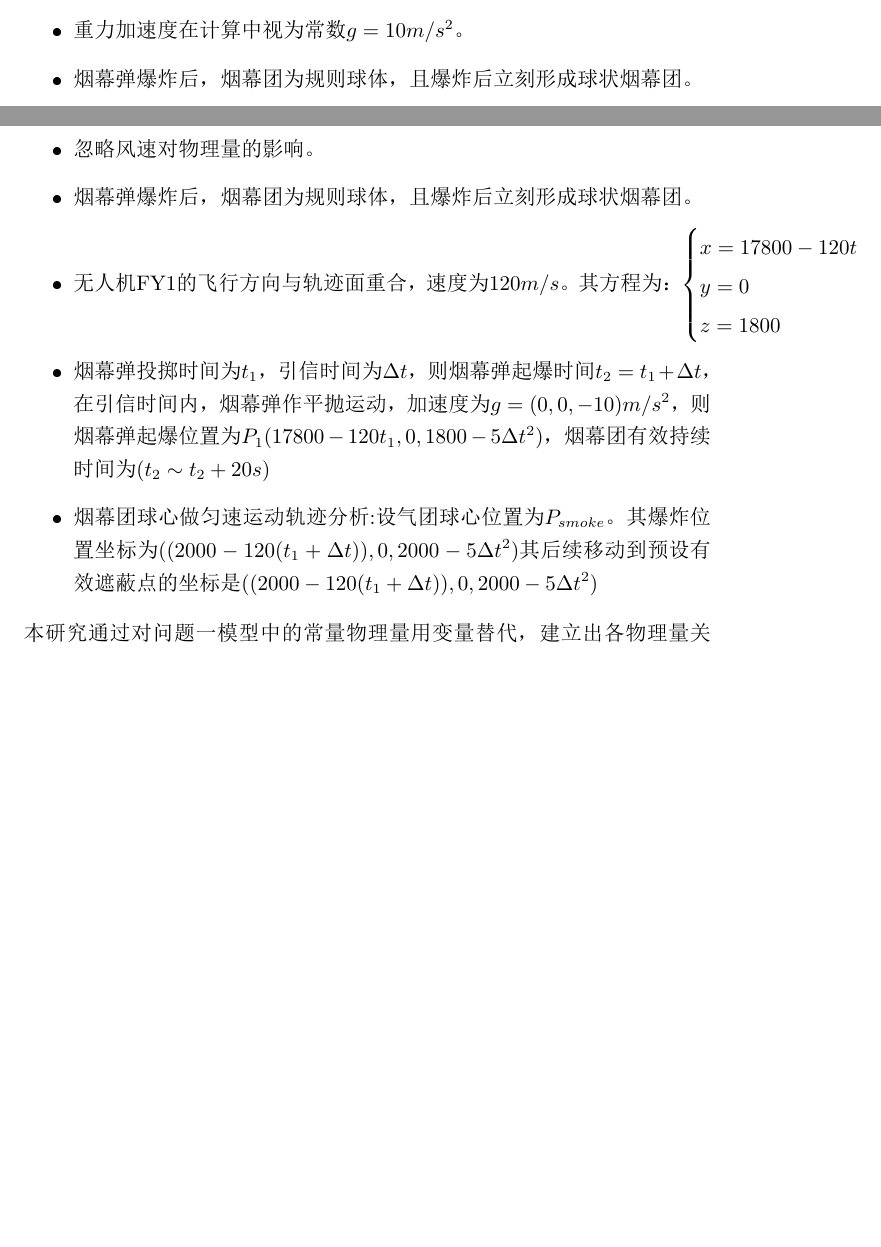
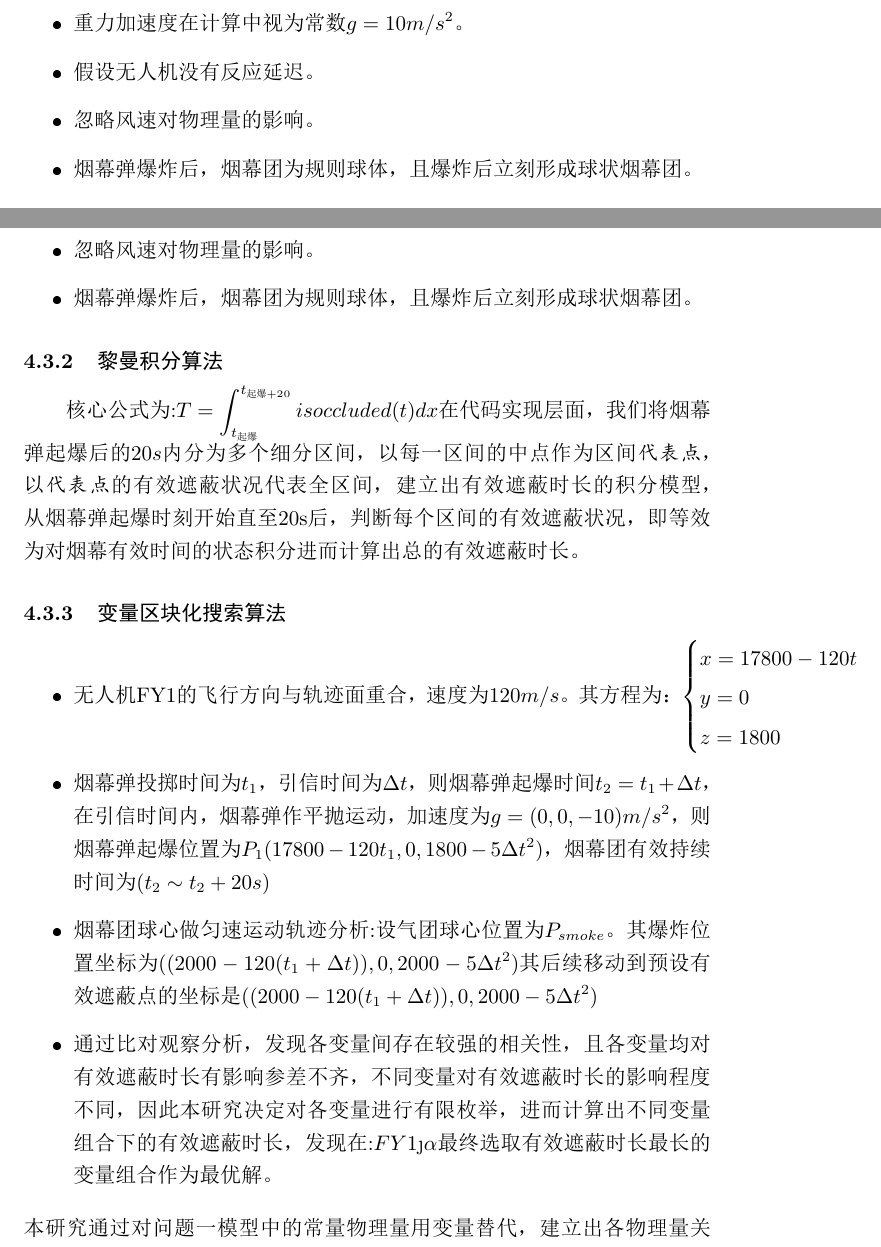
Before and after one commit to mikulovesuki/-------, a LaTeX document (shumo.tex): two parts of pages 9 and 11 of 13, joined at a grey line, cut so that both start at the same text, the shorter picture padded with empty space. The pictures show the PDF file shumo.pdf that the author committed with the source.

Commit message:
问题三启动！！！

```diff
--- a/shumo.tex
+++ b/shumo.tex
@@ -110,7 +110,7 @@ $C$ & 真目标 \\
     \item 有效遮挡的时间条件：导弹飞行时间与烟幕团存在时间有交集
 \end{itemize}
 
-\textit{有效遮挡的判定函数}：
+\textit{有效遮挡的判定函数(isoccluded)}：
 \begin{itemize}
     \item 判定函数是本研究的核心，现对判定函数进行分析。判定函数的输入参数为：无人机飞行方向，无人机飞行速度，烟幕弹投掷时间，引信时长输出参数为：有效遮挡判定状态。
     \item 判定函数的逻辑：通过将烟幕团的球形运动轨迹函数与导弹的飞行轨迹函数进行联立求解，进而精确计算出二者的交点位置和对应时刻，从而进一步推导出导弹在烟幕团内的运动区间，并据此得到有效遮挡的持续时长。
@@ -227,6 +227,14 @@ $C$ & 真目标 \\
 
 \section{模型假设}
 
+\textit{假设条件}
+\begin{itemize}
+    \item 忽略空气阻力的影响。
+    \item 重力加速度在计算中视为常数$g = 10m/s^2$。
+    \item 假设无人机没有反应延迟。
+    \item 忽略风速对物理量的影响。
+    \item 烟幕弹爆炸后，烟幕团为规则球体，且爆炸后立刻形成球状烟幕团。
+\end{itemize}
 \subsection{状态函数的模型假设}
 将 $L(u)$ 代入球体方程，得到一元二次方程
 \[
@@ -288,7 +291,9 @@ t_{\text{起爆}} \leq t \leq t_{\text{起爆}} + 20,
     \item 忽略风速对物理量的影响。
     \item 烟幕弹爆炸后，烟幕团为规则球体，且爆炸后立刻形成球状烟幕团。
 \end{itemize}
-
+\subsubsection{黎曼积分算法}
+核心公式为:$T = \int_{t_\text{起爆}}^{t_\text{起爆+20}}isoccluded(t)dx$在代码实现层面，我们将烟幕弹起爆后的$20s$内分为多个细分区间，以每一区间的中点作为区间\textit{代表点}，以\textit{代表点}的有效遮蔽状况代表全区间，建立出有效遮蔽时长的积分模型，从烟幕弹起爆时刻开始直至20s后，判断每个区间的有效遮蔽状况，即等效为对烟幕有效时间的状态积分进而计算出总的有效遮蔽时长。
+\subsubsection{变量区块化搜索算法}
 \begin{itemize}
     \item 无人机FY1的飞行方向与轨迹面重合，速度为$120m/s$。其方程为：$\begin{cases}
         x = 17800 - 120t \\
@@ -297,7 +302,7 @@ t_{\text{起爆}} \leq t \leq t_{\text{起爆}} + 20,
     \end{cases}$
     \item 烟幕弹投掷时间为$t_1$，引信时间为$\Delta t$，则烟幕弹起爆时间$t_2 = t_1 + \Delta t$，在引信时间内，烟幕弹作平抛运动，加速度为$g = (0,0,-10)$$m/s^2$，则烟幕弹起爆位置为$P_1(17800 - 120t_1,0,1800 - 5\Delta t^2)$，烟幕团有效持续时间为$(t_2 \sim t_2 + 20s)$
     \item 烟幕团球心做匀速运动轨迹分析:设气团球心位置为$P_{smoke}$。其爆炸位置坐标为$((2000-120(t_1 + \Delta t)),0,2000-5 \Delta t^2)$其后续移动到预设有效遮蔽点的坐标是$((2000-120(t_1 + \Delta t)),0,2000-5 \Delta t^2)$
-
+    \item 通过比对观察分析，发现各变量间存在较强的相关性，且各变量均对有效遮蔽时长有影响参差不齐，不同变量对有效遮蔽时长的影响程度不同，因此本研究决定对各变量进行有限枚举，进而计算出不同变量组合下的有效遮蔽时长，发现在$无人机FY1运动方向\alpha$最终选取有效遮蔽时长最长的变量组合作为最优解。
 \end{itemize}
 本研究通过对问题一模型中的常量物理量用变量替代，建立出各物理量关于变量的函数关系式，进而通过网格搜索法对变量进行取值，计算出不同变量组合下的有效遮蔽时长，最终选取有效遮蔽时长最长的变量组合作为最优解。
 \subsection{问题三模型假设}
```
Also changed, not shown: shumo.pdf, shumo.tex (9 more changed lines).
